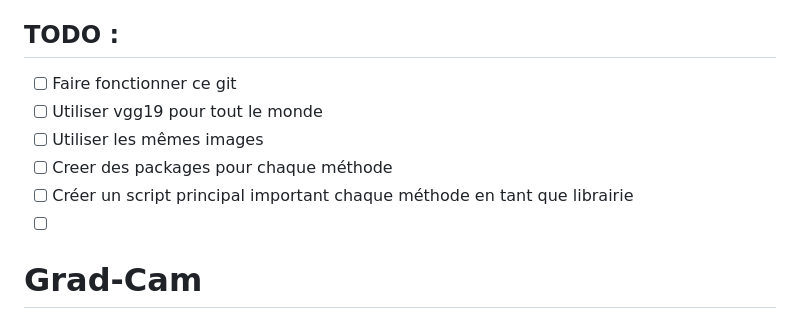
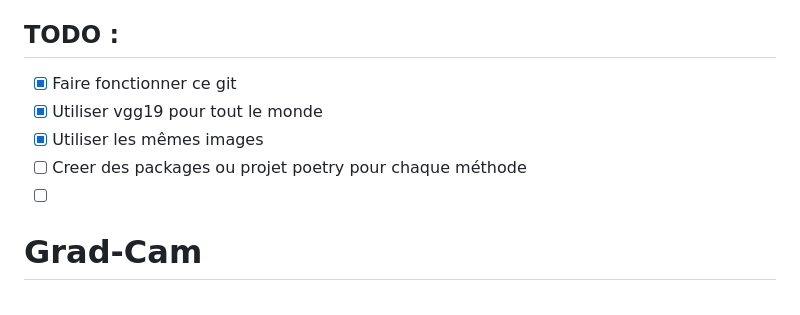
Before and after one commit to LarveTable/etude-pratique-CNNs, a Markdown page: README.md, the part around the change. Rendered like a GitHub page.

```diff
--- a/README.md
+++ b/README.md
@@ -3,13 +3,11 @@
 > explanation project. By Adèle, Sulaymane, Taha, Yorick.
 
 ## TODO :
- - [ ] Faire fonctionner ce git
- - [ ] Utiliser vgg19 pour tout le monde
- - [ ] Utiliser les mêmes images
- - [ ] Creer des packages pour chaque méthode
- - [ ] Créer un script principal important chaque méthode en tant que librairie
+ - [x] Faire fonctionner ce git
+ - [x] Utiliser vgg19 pour tout le monde
+ - [x] Utiliser les mêmes images
+ - [ ] Creer des packages ou projet poetry pour chaque méthode
  - [ ]
-
 
 # Grad-Cam
 The Grad-Cam method part is managed by Yorick.
```
